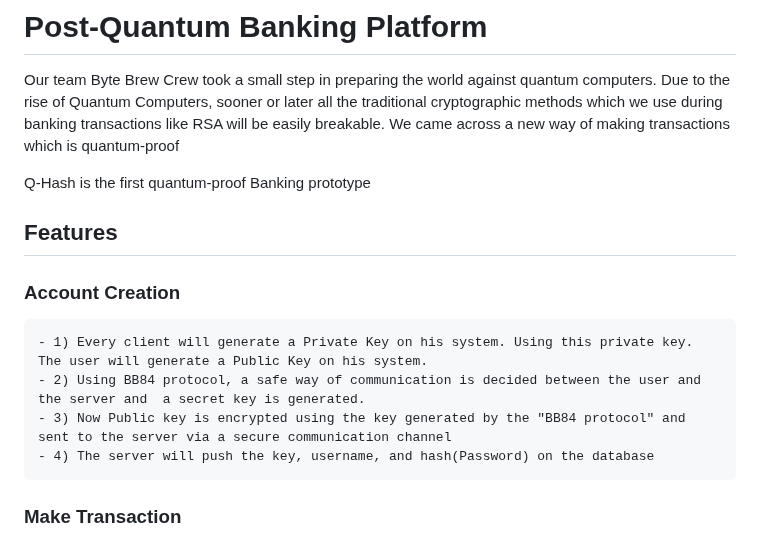
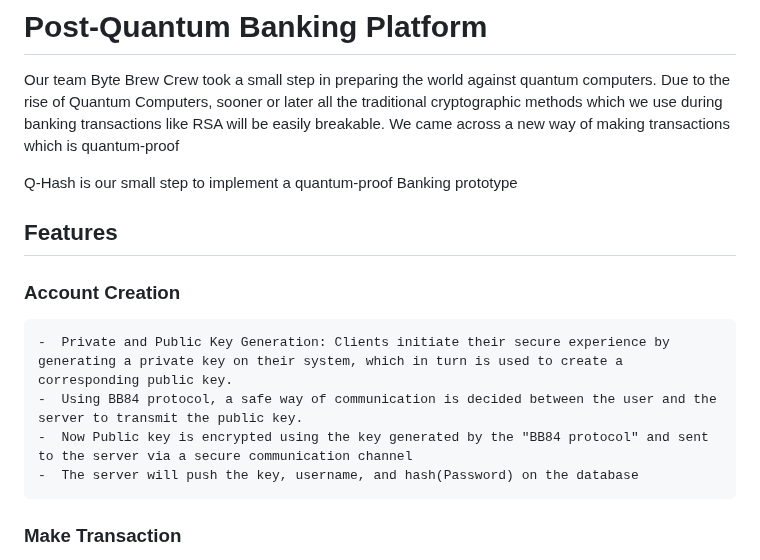
Before and after one commit to sujeetamberkar/QHash, a Markdown page: Readme.md, the part around the change. Drawn GitHub-style.

```diff
--- a/Readme.md
+++ b/Readme.md
@@ -4,14 +4,14 @@
 Our team Byte Brew Crew took a small step in preparing the world against quantum computers. Due to the rise of Quantum Computers, sooner or later all the traditional cryptographic methods which we use during banking transactions like RSA will be easily breakable.
 We came across a new way of making transactions which is quantum-proof
 
-Q-Hash is the first quantum-proof Banking prototype
+Q-Hash is our small step to implement a quantum-proof Banking prototype
 
 ## Features
 ### Account Creation
-    - 1) Every client will generate a Private Key on his system. Using this private key. The user will generate a Public Key on his system.
-    - 2) Using BB84 protocol, a safe way of communication is decided between the user and the server and  a secret key is generated.
-    - 3) Now Public key is encrypted using the key generated by the "BB84 protocol" and sent to the server via a secure communication channel
-    - 4) The server will push the key, username, and hash(Password) on the database
+    -  Private and Public Key Generation: Clients initiate their secure experience by generating a private key on their system, which in turn is used to create a corresponding public key.
+    -  Using BB84 protocol, a safe way of communication is decided between the user and the server to transmit the public key.
+    -  Now Public key is encrypted using the key generated by the "BB84 protocol" and sent to the server via a secure communication channel
+    -  The server will push the key, username, and hash(Password) on the database
 ### Make Transaction
 1. **User Authentication and Interface**: After successful login, users are presented with their current balance, username, and wallet ID. To initiate a transaction, users enter the recipient's username, transaction amount, and remarks.
 If the user has sufficient balance we will convert the transaction details into a JSON file and send it to the server.
```
